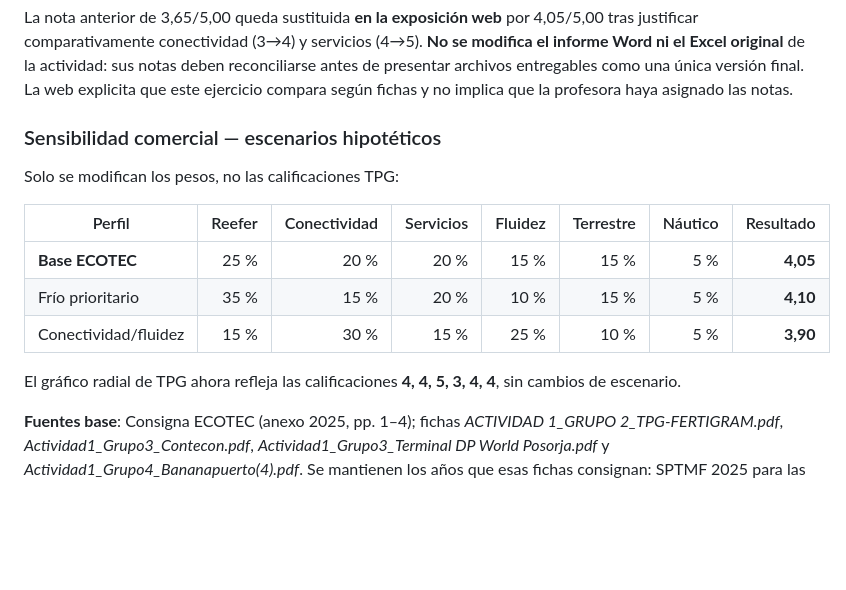
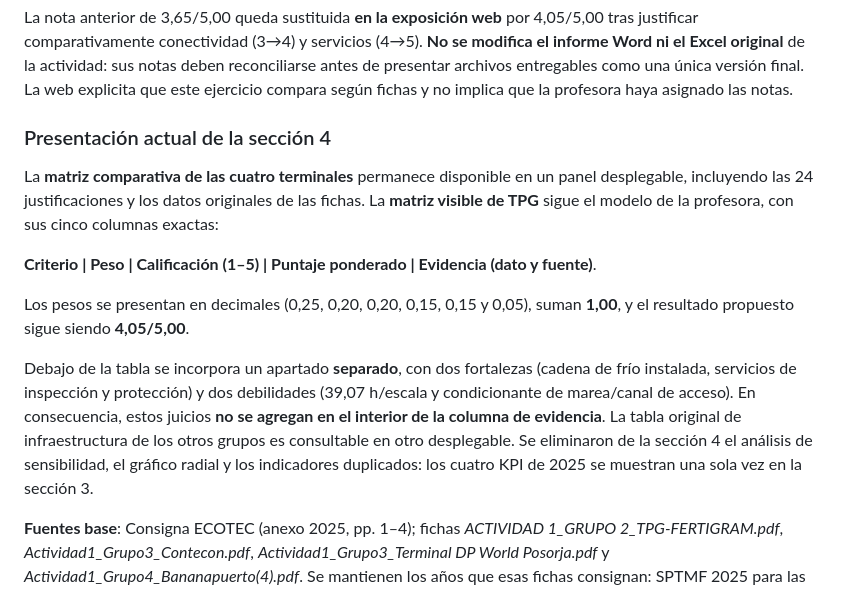
Before and after one commit to josuebaqueanzulez/josuebaqueanzulez.github.io, a Markdown page: tpg-estrategia-comercial-2026/README.md, the part around the change. Rendered like a GitHub page; blank space fills up the shorter version.

Commit message:
Document exact five-column academic matrix and separately presented SWOT, without duplicate indicators

```diff
--- a/tpg-estrategia-comercial-2026/README.md
+++ b/tpg-estrategia-comercial-2026/README.md
@@ -121,17 +121,15 @@ La consigna solicita evaluar **la propia terminal** en seis criterios y comparar
 
 La nota anterior de 3,65/5,00 queda sustituida **en la exposición web** por 4,05/5,00 tras justificar comparativamente conectividad (3→4) y servicios (4→5). **No se modifica el informe Word ni el Excel original** de la actividad: sus notas deben reconciliarse antes de presentar archivos entregables como una única versión final. La web explicita que este ejercicio compara según fichas y no implica que la profesora haya asignado las notas.
 
-### Sensibilidad comercial — escenarios hipotéticos
+### Presentación actual de la sección 4
 
-Solo se modifican los pesos, no las calificaciones TPG:
+La **matriz comparativa de las cuatro terminales** permanece disponible en un panel desplegable, incluyendo las 24 justificaciones y los datos originales de las fichas. La **matriz visible de TPG** sigue el modelo de la profesora, con sus cinco columnas exactas:
 
-| Perfil | Reefer | Conectividad | Servicios | Fluidez | Terrestre | Náutico | Resultado |
-|---|---:|---:|---:|---:|---:|---:|---:|
-| **Base ECOTEC** | 25 % | 20 % | 20 % | 15 % | 15 % | 5 % | **4,05** |
-| Frío prioritario | 35 % | 15 % | 20 % | 10 % | 15 % | 5 % | **4,10** |
-| Conectividad/fluidez | 15 % | 30 % | 15 % | 25 % | 10 % | 5 % | **3,90** |
+**Criterio | Peso | Calificación (1–5) | Puntaje ponderado | Evidencia (dato y fuente)**.
 
-El gráfico radial de TPG ahora refleja las calificaciones **4, 4, 5, 3, 4, 4**, sin cambios de escenario.
+Los pesos se presentan en decimales (0,25, 0,20, 0,20, 0,15, 0,15 y 0,05), suman **1,00**, y el resultado propuesto sigue siendo **4,05/5,00**.
+
+Debajo de la tabla se incorpora un apartado **separado**, con dos fortalezas (cadena de frío instalada, servicios de inspección y protección) y dos debilidades (39,07 h/escala y condicionante de marea/canal de acceso). En consecuencia, estos juicios **no se agregan en el interior de la columna de evidencia**. La tabla original de infraestructura de los otros grupos es consultable en otro desplegable. Se eliminaron de la sección 4 el análisis de sensibilidad, el gráfico radial y los indicadores duplicados: los cuatro KPI de 2025 se muestran una sola vez en la sección 3.
 
 **Fuentes base**: Consigna ECOTEC (anexo 2025, pp. 1–4); fichas *ACTIVIDAD 1_GRUPO 2_TPG-FERTIGRAM.pdf*, *Actividad1_Grupo3_Contecon.pdf*, *Actividad1_Grupo3_Terminal DP World Posorja.pdf* y *Actividad1_Grupo4_Bananapuerto(4).pdf*. Se mantienen los años que esas fichas consignan: SPTMF 2025 para las cifras docentes, SPTMF 2021 para distintos equipos de Bananapuerto y referencias o itinerarios de 2026 según la ficha de Posorja.
 
```
